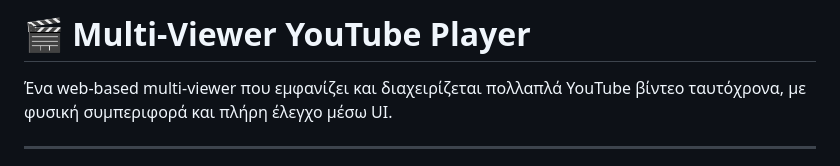
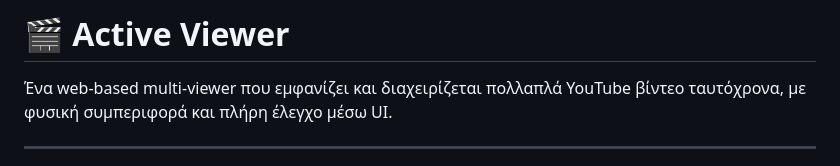
Before and after one commit to DeadManWalkingTO/ActiveViewer, a Markdown page: README.md, the part around the change. Rendered like a GitHub page.

```diff
--- a/README.md
+++ b/README.md
@@ -1,4 +1,4 @@
-# 🎬 Multi‑Viewer YouTube Player
+# 🎬 Active Viewer
 
 Ένα web‑based multi‑viewer που εμφανίζει και διαχειρίζεται πολλαπλά YouTube βίντεο ταυτόχρονα, με φυσική συμπεριφορά και πλήρη έλεγχο μέσω UI.
 
```
